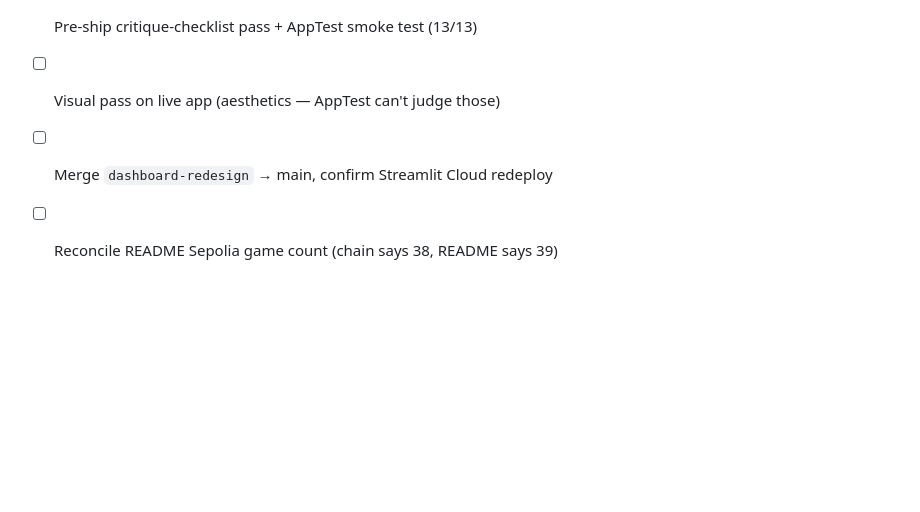
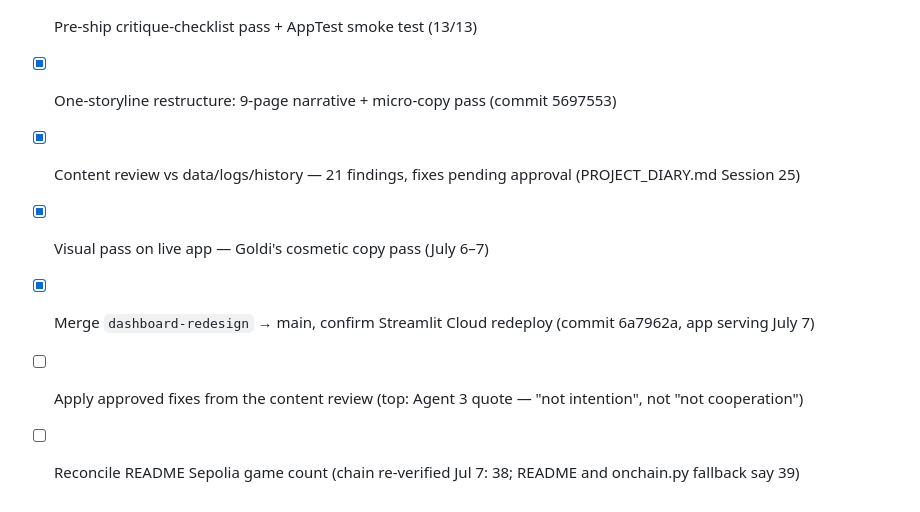
Before and after one commit to jeannie-synth/synthesis-hackathon, a Markdown page: PLAN.md, the part around the change. Drawn GitHub-style; blank space fills up the shorter version.

```diff
--- a/PLAN.md
+++ b/PLAN.md
@@ -904,6 +904,9 @@ Brief: `docs/streamlit-redesign-brief.md` — build in a dedicated session with
 - [x] Ledger page (explorer + live contract state)
 - [x] Presentation mode toggle
 - [x] Pre-ship critique-checklist pass + AppTest smoke test (13/13)
-- [ ] Visual pass on live app (aesthetics — AppTest can't judge those)
-- [ ] Merge `dashboard-redesign` → main, confirm Streamlit Cloud redeploy
-- [ ] Reconcile README Sepolia game count (chain says 38, README says 39)
+- [x] One-storyline restructure: 9-page narrative + micro-copy pass (commit 5697553)
+- [x] Content review vs data/logs/history — 21 findings, fixes pending approval (PROJECT_DIARY.md Session 25)
+- [x] Visual pass on live app — Goldi's cosmetic copy pass (July 6–7)
+- [x] Merge `dashboard-redesign` → main, confirm Streamlit Cloud redeploy (commit 6a7962a, app serving July 7)
+- [ ] Apply approved fixes from the content review (top: Agent 3 quote — "not intention", not "not cooperation")
+- [ ] Reconcile README Sepolia game count (chain re-verified Jul 7: 38; README and onchain.py fallback say 39)
```
Also changed, not shown: PROJECT_DIARY.md (+25 -0 lines).
